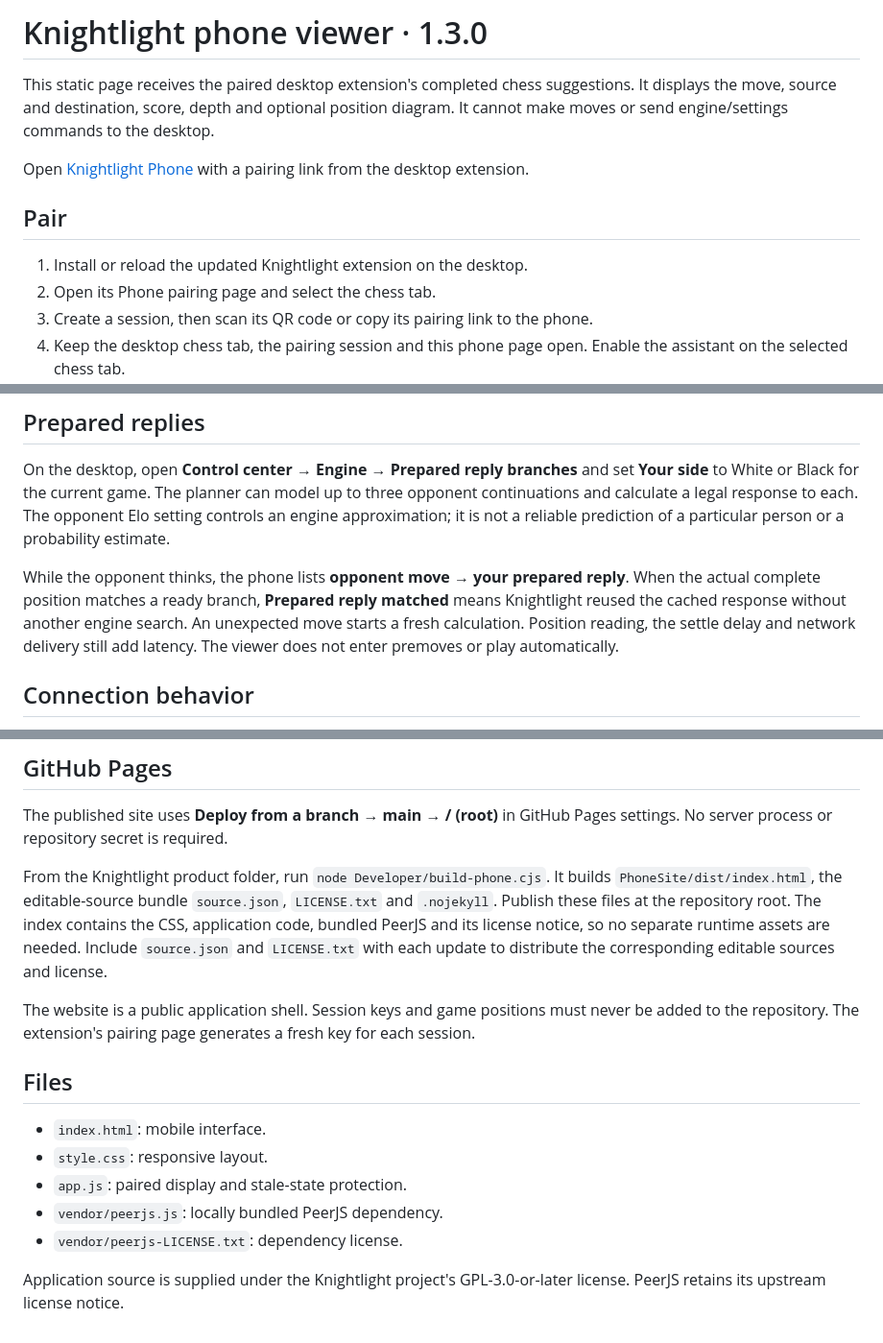
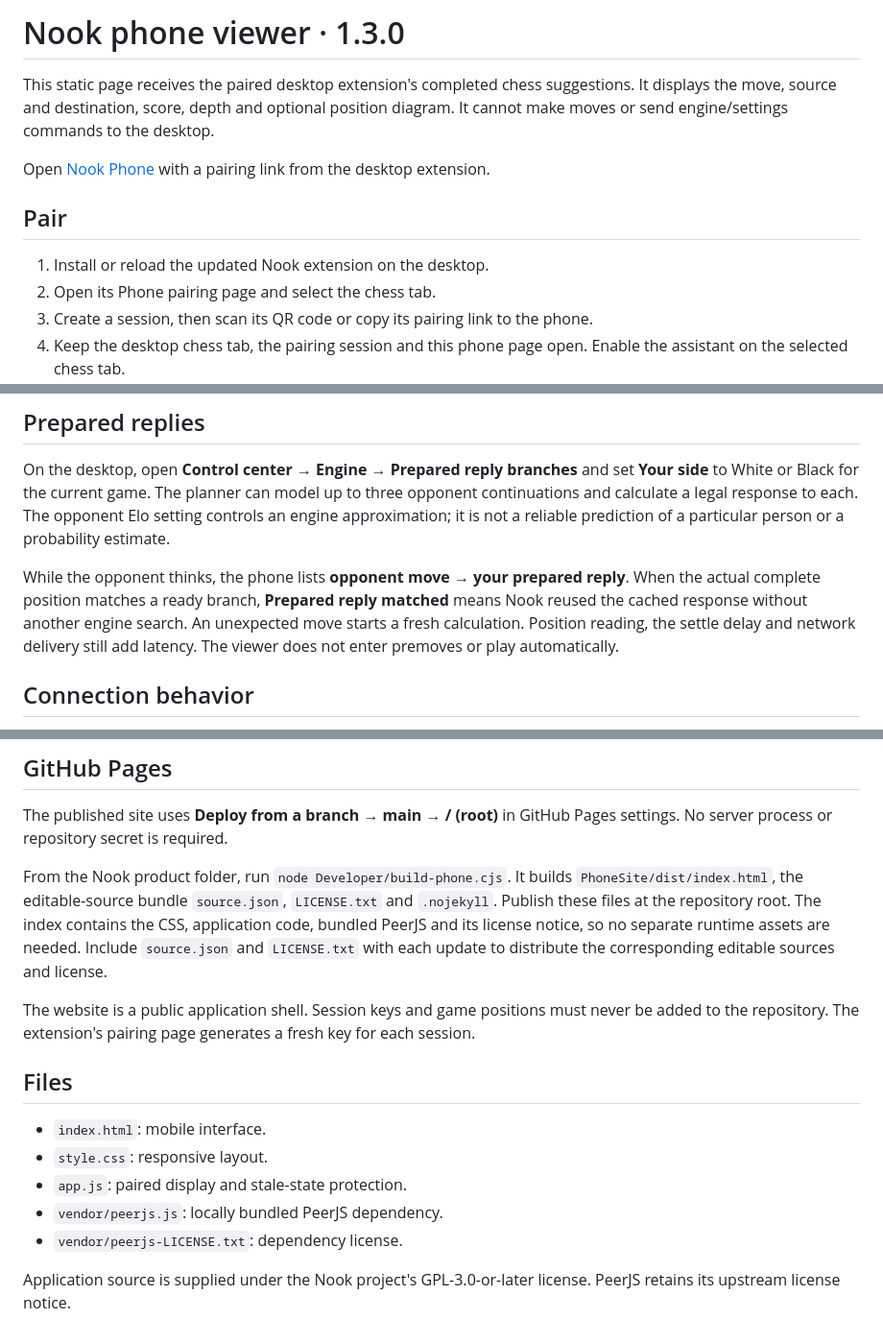
Before and after one commit to zevwtf-boop/knightlight-phone, a Markdown page: README.md, 3 parts joined by grey strips. Shown at 96% size. Rendered like a GitHub page.

Commit message:
Rename the mobile connection guide to Nook

```diff
--- a/README.md
+++ b/README.md
@@ -1,12 +1,12 @@
-# Knightlight phone viewer · 1.3.0
+# Nook phone viewer · 1.3.0
 
 This static page receives the paired desktop extension's completed chess suggestions. It displays the move, source and destination, score, depth and optional position diagram. It cannot make moves or send engine/settings commands to the desktop.
 
-Open [Knightlight Phone](https://zevwtf-boop.github.io/knightlight-phone/) with a pairing link from the desktop extension.
+Open [Nook Phone](https://zevwtf-boop.github.io/knightlight-phone/) with a pairing link from the desktop extension.
 
 ## Pair
 
-1. Install or reload the updated Knightlight extension on the desktop.
+1. Install or reload the updated Nook extension on the desktop.
 2. Open its Phone pairing page and select the chess tab.
 3. Create a session, then scan its QR code or copy its pairing link to the phone.
 4. Keep the desktop chess tab, the pairing session and this phone page open. Enable the assistant on the selected chess tab.
@@ -17,7 +17,7 @@ The pairing key is in the URL fragment and is not sent to GitHub by an ordinary
 
 On the desktop, open **Control center → Engine → Prepared reply branches** and set **Your side** to White or Black for the current game. The planner can model up to three opponent continuations and calculate a legal response to each. The opponent Elo setting controls an engine approximation; it is not a reliable prediction of a particular person or a probability estimate.
 
-While the opponent thinks, the phone lists **opponent move → your prepared reply**. When the actual complete position matches a ready branch, **Prepared reply matched** means Knightlight reused the cached response without another engine search. An unexpected move starts a fresh calculation. Position reading, the settle delay and network delivery still add latency. The viewer does not enter premoves or play automatically.
+While the opponent thinks, the phone lists **opponent move → your prepared reply**. When the actual complete position matches a ready branch, **Prepared reply matched** means Nook reused the cached response without another engine search. An unexpected move starts a fresh calculation. Position reading, the settle delay and network delivery still add latency. The viewer does not enter premoves or play automatically.
 
 ## Connection behavior
 
@@ -31,7 +31,7 @@ The phone clears an old suggestion as soon as it receives a changed/invalid/thin
 
 The published site uses **Deploy from a branch → main → / (root)** in GitHub Pages settings. No server process or repository secret is required.
 
-From the Knightlight product folder, run `node Developer/build-phone.cjs`. It builds `PhoneSite/dist/index.html`, the editable-source bundle `source.json`, `LICENSE.txt` and `.nojekyll`. Publish these files at the repository root. The index contains the CSS, application code, bundled PeerJS and its license notice, so no separate runtime assets are needed. Include `source.json` and `LICENSE.txt` with each update to distribute the corresponding editable sources and license.
+From the Nook product folder, run `node Developer/build-phone.cjs`. It builds `PhoneSite/dist/index.html`, the editable-source bundle `source.json`, `LICENSE.txt` and `.nojekyll`. Publish these files at the repository root. The index contains the CSS, application code, bundled PeerJS and its license notice, so no separate runtime assets are needed. Include `source.json` and `LICENSE.txt` with each update to distribute the corresponding editable sources and license.
 
 The website is a public application shell. Session keys and game positions must never be added to the repository. The extension's pairing page generates a fresh key for each session.
 
@@ -43,4 +43,4 @@ The website is a public application shell. Session keys and game positions must
 - `vendor/peerjs.js`: locally bundled PeerJS dependency.
 - `vendor/peerjs-LICENSE.txt`: dependency license.
 
-Application source is supplied under the Knightlight project's GPL-3.0-or-later license. PeerJS retains its upstream license notice.
+Application source is supplied under the Nook project's GPL-3.0-or-later license. PeerJS retains its upstream license notice.
```
